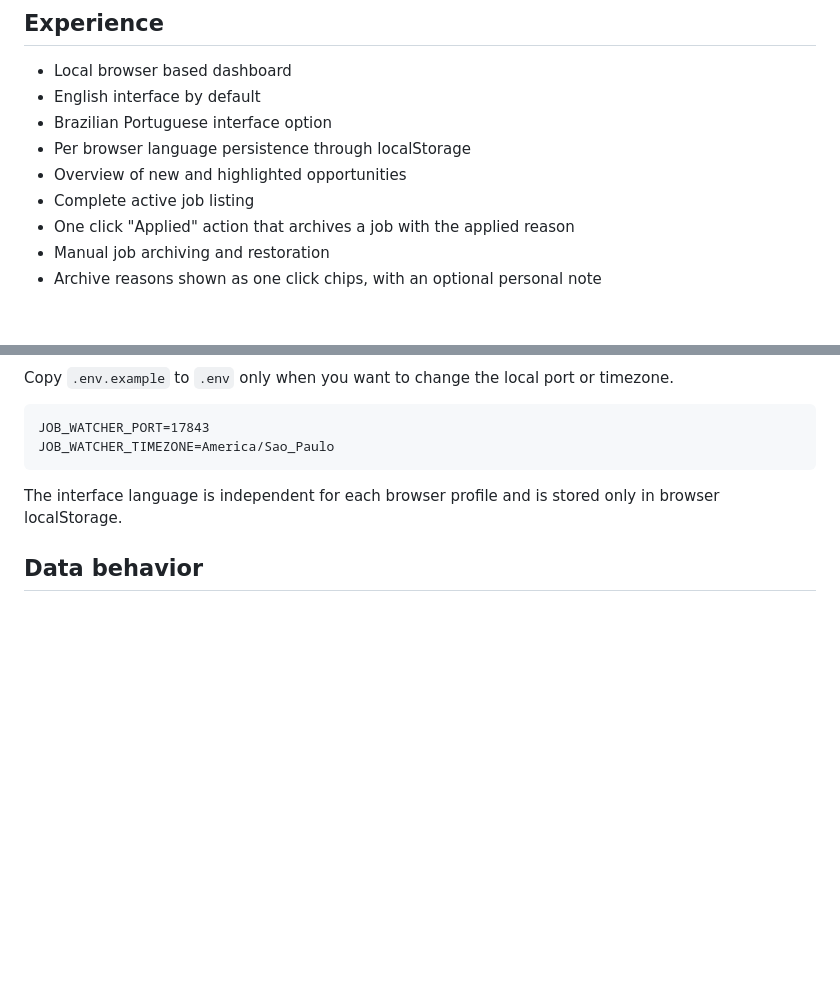
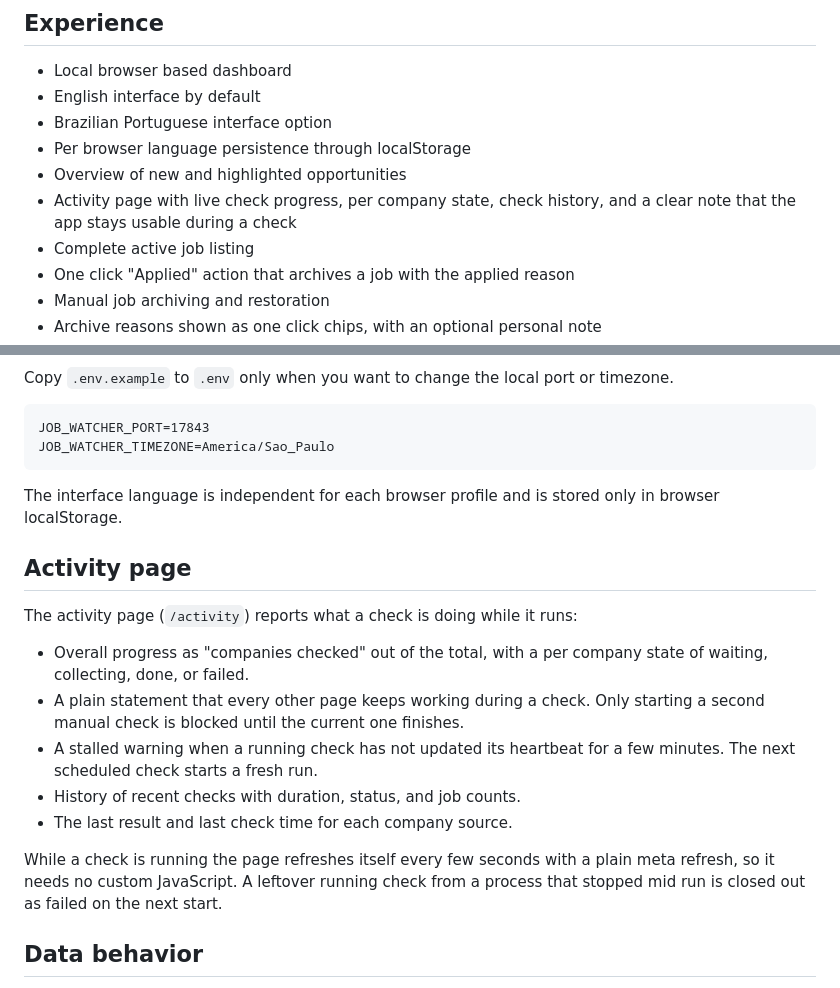
Before and after one commit to osamucadev/job-watcher, a Markdown page: README.md, 2 parts joined by grey strips. Drawn GitHub-style; blank space fills up the shorter version.

Commit message:
docs: document the activity page

```diff
--- a/README.md
+++ b/README.md
@@ -19,6 +19,7 @@ The first functional version is available. It includes the InHire collector, per
 - Brazilian Portuguese interface option
 - Per browser language persistence through localStorage
 - Overview of new and highlighted opportunities
+- Activity page with live check progress, per company state, check history, and a clear note that the app stays usable during a check
 - Complete active job listing
 - One click "Applied" action that archives a job with the applied reason
 - Manual job archiving and restoration
@@ -133,6 +134,23 @@ JOB_WATCHER_TIMEZONE=America/Sao_Paulo
 
 The interface language is independent for each browser profile and is stored only in browser localStorage.
 
+## Activity page
+
+The activity page (`/activity`) reports what a check is doing while it runs:
+
+- Overall progress as "companies checked" out of the total, with a per company
+  state of waiting, collecting, done, or failed.
+- A plain statement that every other page keeps working during a check. Only
+  starting a second manual check is blocked until the current one finishes.
+- A stalled warning when a running check has not updated its heartbeat for a
+  few minutes. The next scheduled check starts a fresh run.
+- History of recent checks with duration, status, and job counts.
+- The last result and last check time for each company source.
+
+While a check is running the page refreshes itself every few seconds with a
+plain meta refresh, so it needs no custom JavaScript. A leftover running check
+from a process that stopped mid run is closed out as failed on the next start.
+
 ## Data behavior
 
 - The first successful check for each company creates its baseline.
```
Also changed, not shown: AGENTS.md (+2 -1 lines).
